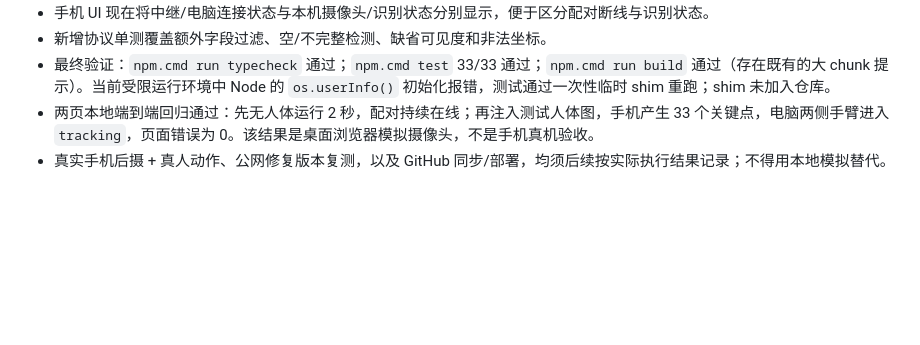
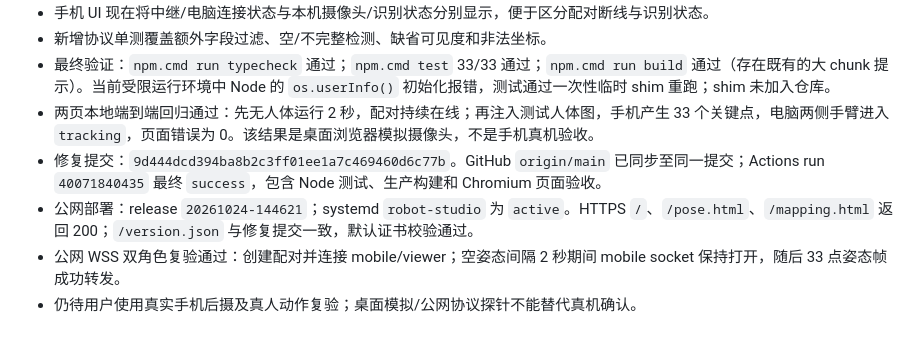
Before and after one commit to ehuishou/robot-mimic-studio, a Markdown page: docs/stage-05-plan.md, the part around the change. Drawn GitHub-style; blank space fills up the shorter version.

Commit message:
docs: record mobile relay fix verification

```diff
--- a/docs/stage-05-plan.md
+++ b/docs/stage-05-plan.md
@@ -165,4 +165,7 @@ Vite `/api` 与 `/ws` 代理将 Host 和 Origin 改写至本机 relay；本轮
 - 新增协议单测覆盖额外字段过滤、空/不完整检测、缺省可见度和非法坐标。
 - 最终验证：`npm.cmd run typecheck` 通过；`npm.cmd test` 33/33 通过；`npm.cmd run build` 通过（存在既有的大 chunk 提示）。当前受限运行环境中 Node 的 `os.userInfo()` 初始化报错，测试通过一次性临时 shim 重跑；shim 未加入仓库。
 - 两页本地端到端回归通过：先无人体运行 2 秒，配对持续在线；再注入测试人体图，手机产生 33 个关键点，电脑两侧手臂进入 `tracking`，页面错误为 0。该结果是桌面浏览器模拟摄像头，不是手机真机验收。
-- 真实手机后摄 + 真人动作、公网修复版本复测，以及 GitHub 同步/部署，均须后续按实际执行结果记录；不得用本地模拟替代。
+- 修复提交：`9d444dcd394ba8b2c3ff01ee1a7c469460d6c77b`。GitHub `origin/main` 已同步至同一提交；Actions run `40071840435` 最终 `success`，包含 Node 测试、生产构建和 Chromium 页面验收。
+- 公网部署：release `20261024-144621`；systemd `robot-studio` 为 `active`。HTTPS `/`、`/pose.html`、`/mapping.html` 返回 200；`/version.json` 与修复提交一致，默认证书校验通过。
+- 公网 WSS 双角色复验通过：创建配对并连接 mobile/viewer；空姿态间隔 2 秒期间 mobile socket 保持打开，随后 33 点姿态帧成功转发。
+- 仍待用户使用真实手机后摄及真人动作复验；桌面模拟/公网协议探针不能替代真机确认。
```
